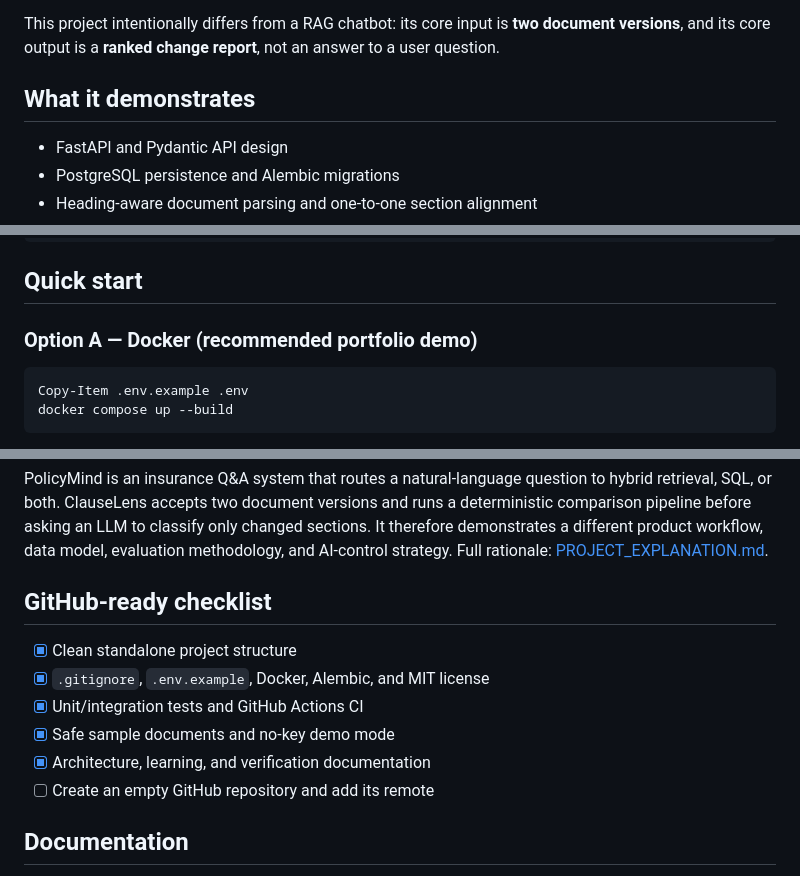
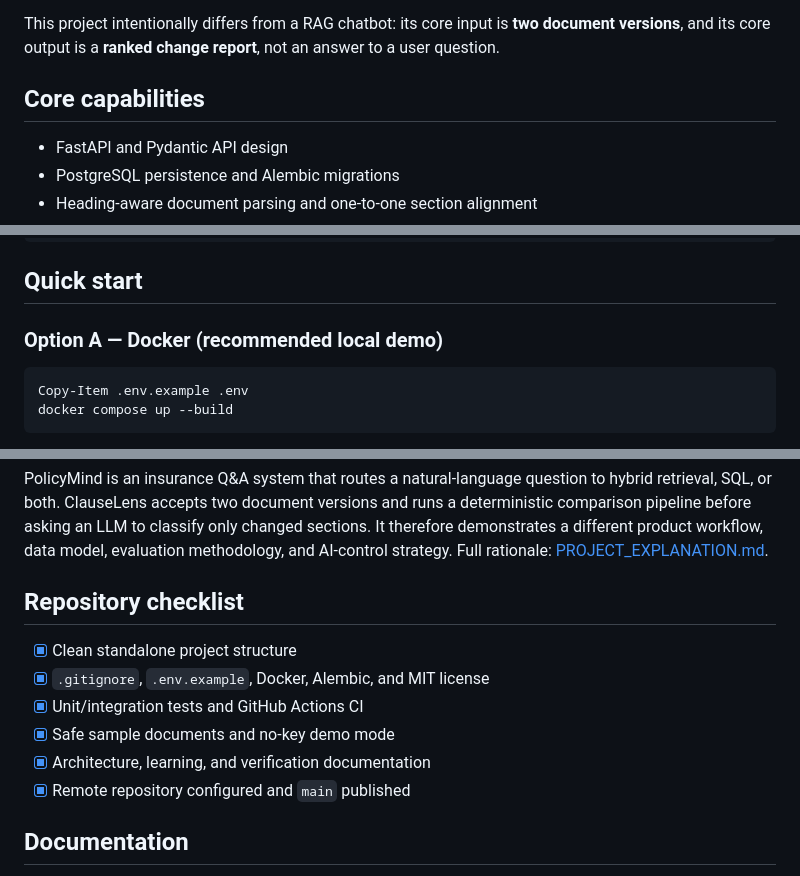
Before and after one commit to venkatvijay1010/ClauseLens, a Markdown page: README.md, 3 parts joined by grey strips. GitHub-like rendering.

Commit message:
Remove portfolio-oriented project wording

````diff
--- a/README.md
+++ b/README.md
@@ -12,7 +12,7 @@ Teams reviewing vendor terms, privacy notices, employee handbooks, or internal p
 
 This project intentionally differs from a RAG chatbot: its core input is **two document versions**, and its core output is a **ranked change report**, not an answer to a user question.
 
-## What it demonstrates
+## Core capabilities
 
 - FastAPI and Pydantic API design
 - PostgreSQL persistence and Alembic migrations
@@ -45,7 +45,7 @@ PostgreSQL report -> REST API / browser review screen
 
 ## Quick start
 
-### Option A — Docker (recommended portfolio demo)
+### Option A — Docker (recommended local demo)
 
 ```powershell
 Copy-Item .env.example .env
@@ -178,14 +178,14 @@ tests/
 
 PolicyMind is an insurance Q&A system that routes a natural-language question to hybrid retrieval, SQL, or both. ClauseLens accepts two document versions and runs a deterministic comparison pipeline before asking an LLM to classify only changed sections. It therefore demonstrates a different product workflow, data model, evaluation methodology, and AI-control strategy. Full rationale: [PROJECT_EXPLANATION.md](docs/PROJECT_EXPLANATION.md#how-it-differs-from-a-rag-project-like-policymind).
 
-## GitHub-ready checklist
+## Repository checklist
 
 - [x] Clean standalone project structure
 - [x] `.gitignore`, `.env.example`, Docker, Alembic, and MIT license
 - [x] Unit/integration tests and GitHub Actions CI
 - [x] Safe sample documents and no-key demo mode
 - [x] Architecture, learning, and verification documentation
-- [ ] Create an empty GitHub repository and add its remote
+- [x] Remote repository configured and `main` published
 
 ## Documentation
 
````
Also changed, not shown: docs/PROJECT_EXPLANATION.md (+1 -1 lines), docs/TECHNOLOGY_AND_LEARNING.md (+6 -6 lines).
